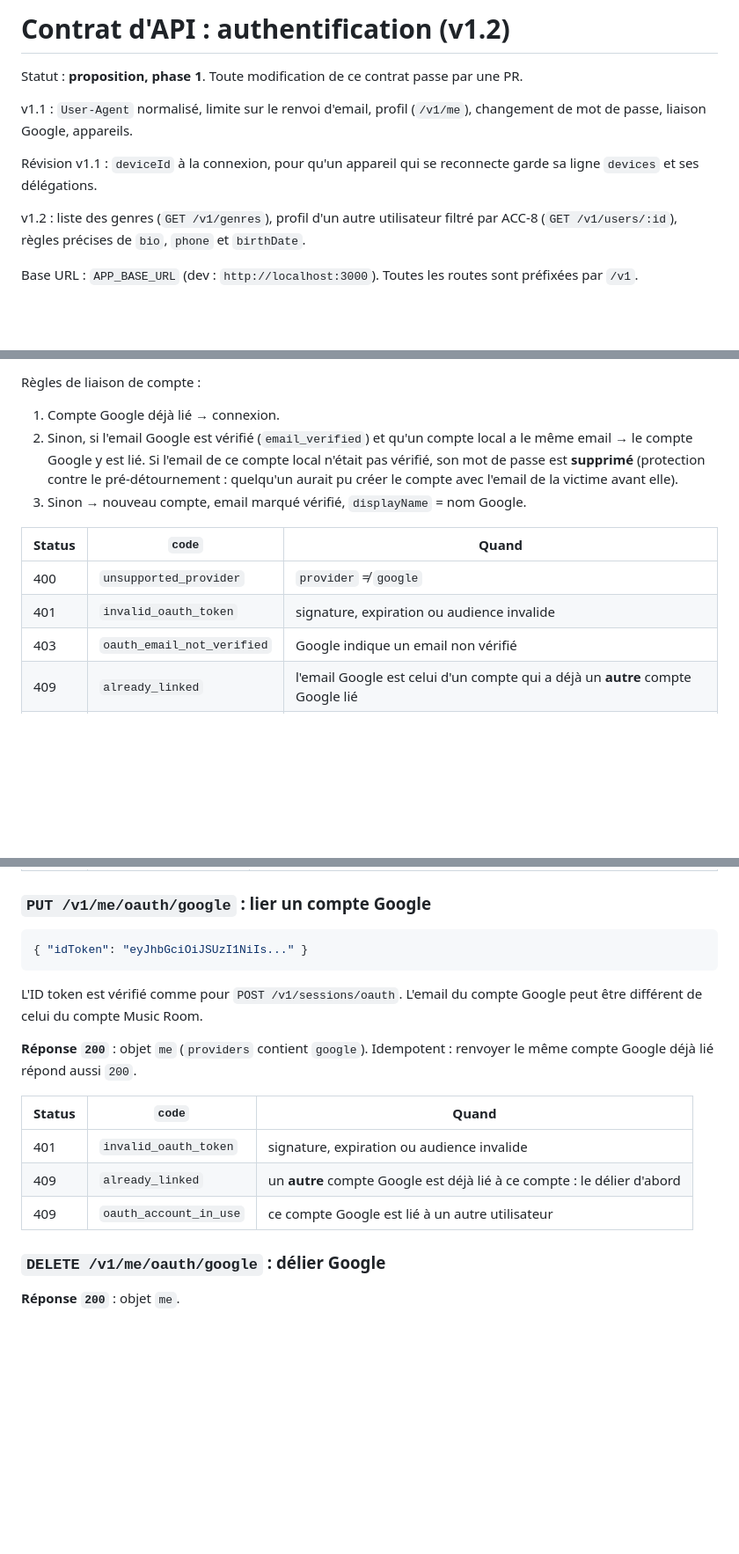
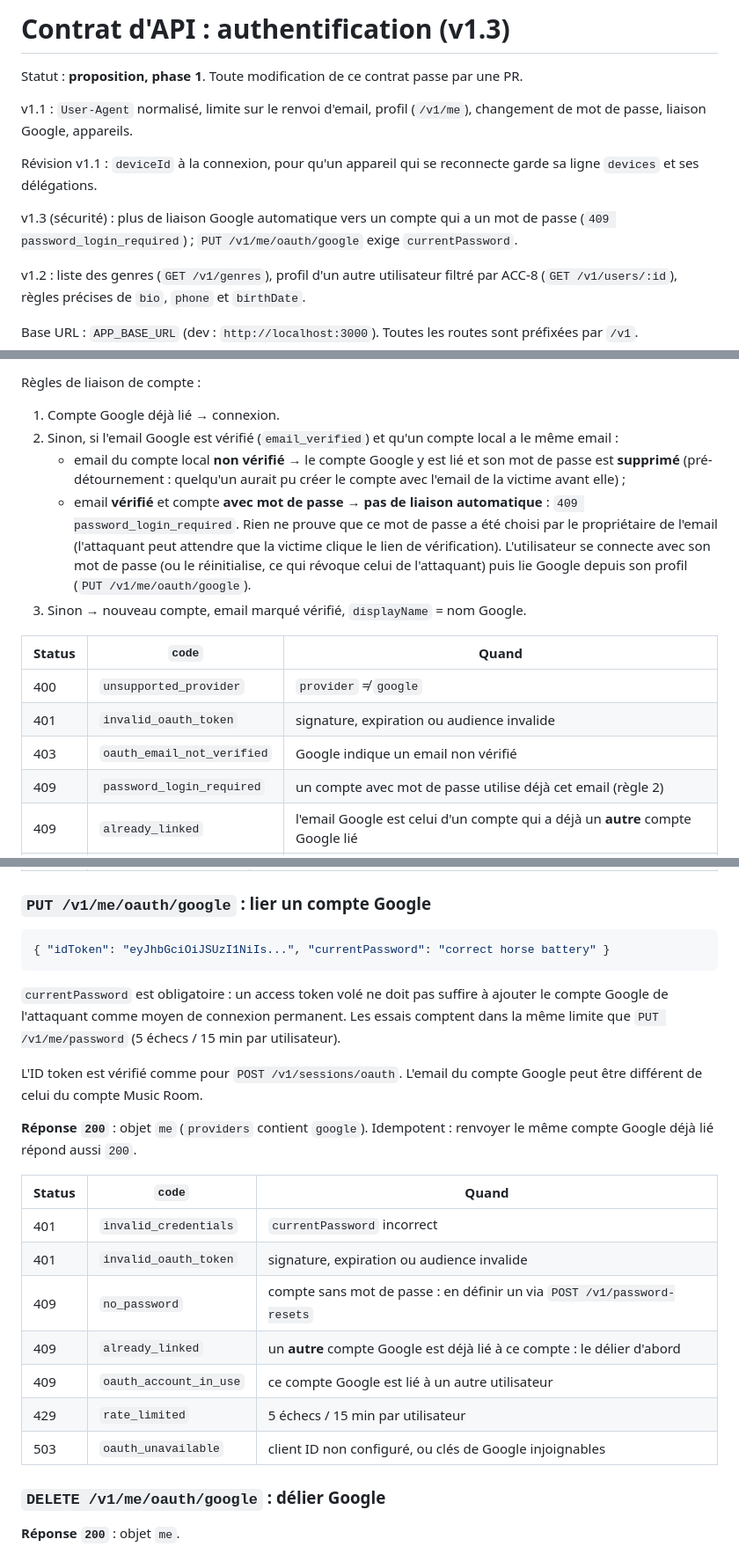
Before and after one commit to MPIT0T/music-room, a Markdown page: docs/api/auth.md, 3 parts joined by grey strips. Shown at 88% size. GitHub-like rendering; blank space fills up the shorter version.

Commit message:
contract v1.3: no automatic Google link to an account with a password, current password to link

````diff
--- a/docs/api/auth.md
+++ b/docs/api/auth.md
@@ -1,10 +1,12 @@
-# Contrat d'API : authentification (v1.2)
+# Contrat d'API : authentification (v1.3)
 
 Statut : **proposition, phase 1**. Toute modification de ce contrat passe par une PR.
 
 v1.1 : `User-Agent` normalisé, limite sur le renvoi d'email, profil (`/v1/me`), changement de mot de passe, liaison Google, appareils.
 
 Révision v1.1 : `deviceId` à la connexion, pour qu'un appareil qui se reconnecte garde sa ligne `devices` et ses délégations.
+
+v1.3 (sécurité) : plus de liaison Google automatique vers un compte qui a un mot de passe (`409 password_login_required`) ; `PUT /v1/me/oauth/google` exige `currentPassword`.
 
 v1.2 : liste des genres (`GET /v1/genres`), profil d'un autre utilisateur filtré par ACC-8 (`GET /v1/users/:id`), règles précises de `bio`, `phone` et `birthDate`.
 
@@ -236,7 +238,9 @@ Le serveur vérifie la signature Google, `iss`, `exp`, et que `aud` est l'un de
 Règles de liaison de compte :
 
 1. Compte Google déjà lié → connexion.
-2. Sinon, si l'email Google est vérifié (`email_verified`) et qu'un compte local a le même email → le compte Google y est lié. Si l'email de ce compte local n'était pas vérifié, son mot de passe est **supprimé** (protection contre le pré-détournement : quelqu'un aurait pu créer le compte avec l'email de la victime avant elle).
+2. Sinon, si l'email Google est vérifié (`email_verified`) et qu'un compte local a le même email :
+   - email du compte local **non vérifié** → le compte Google y est lié et son mot de passe est **supprimé** (pré-détournement : quelqu'un aurait pu créer le compte avec l'email de la victime avant elle) ;
+   - email **vérifié** et compte **avec mot de passe** → **pas de liaison automatique** : `409 password_login_required`. Rien ne prouve que ce mot de passe a été choisi par le propriétaire de l'email (l'attaquant peut attendre que la victime clique le lien de vérification). L'utilisateur se connecte avec son mot de passe (ou le réinitialise, ce qui révoque celui de l'attaquant) puis lie Google depuis son profil (`PUT /v1/me/oauth/google`).
 3. Sinon → nouveau compte, email marqué vérifié, `displayName` = nom Google.
 
 | Status | `code` | Quand |
@@ -244,6 +248,7 @@ Règles de liaison de compte :
 | 400 | `unsupported_provider` | `provider` ≠ `google` |
 | 401 | `invalid_oauth_token` | signature, expiration ou audience invalide |
 | 403 | `oauth_email_not_verified` | Google indique un email non vérifié |
+| 409 | `password_login_required` | un compte avec mot de passe utilise déjà cet email (règle 2) |
 | 409 | `already_linked` | l'email Google est celui d'un compte qui a déjà un **autre** compte Google lié |
 | 503 | `oauth_unavailable` | client ID non configuré côté serveur, ou clés publiques de Google injoignables |
 
@@ -409,8 +414,10 @@ ou, pour un compte sans mot de passe :
 ### `PUT /v1/me/oauth/google` : lier un compte Google
 
 ```json
-{ "idToken": "eyJhbGciOiJSUzI1NiIs..." }
+{ "idToken": "eyJhbGciOiJSUzI1NiIs...", "currentPassword": "correct horse battery" }
 ```
+
+`currentPassword` est obligatoire : un access token volé ne doit pas suffire à ajouter le compte Google de l'attaquant comme moyen de connexion permanent. Les essais comptent dans la même limite que `PUT /v1/me/password` (5 échecs / 15 min par utilisateur).
 
 L'ID token est vérifié comme pour `POST /v1/sessions/oauth`. L'email du compte Google peut être différent de celui du compte Music Room.
 
@@ -418,9 +425,13 @@ L'ID token est vérifié comme pour `POST /v1/sessions/oauth`. L'email du compte
 
 | Status | `code` | Quand |
 |---|---|---|
+| 401 | `invalid_credentials` | `currentPassword` incorrect |
 | 401 | `invalid_oauth_token` | signature, expiration ou audience invalide |
+| 409 | `no_password` | compte sans mot de passe : en définir un via `POST /v1/password-resets` |
 | 409 | `already_linked` | un **autre** compte Google est déjà lié à ce compte : le délier d'abord |
 | 409 | `oauth_account_in_use` | ce compte Google est lié à un autre utilisateur |
+| 429 | `rate_limited` | 5 échecs / 15 min par utilisateur |
+| 503 | `oauth_unavailable` | client ID non configuré, ou clés de Google injoignables |
 
 ### `DELETE /v1/me/oauth/google` : délier Google
 
````
Also changed, not shown: other parts of docs/api/auth.md (+2 -0 lines).
